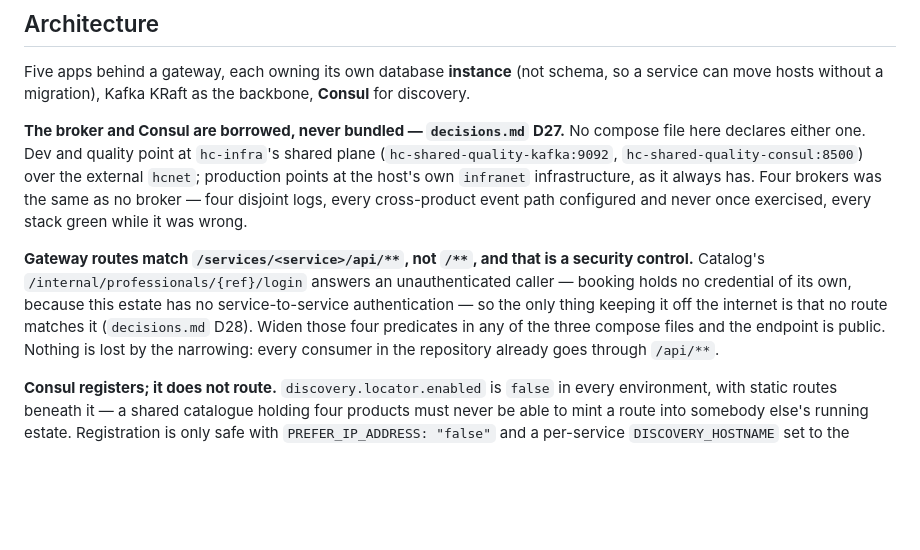
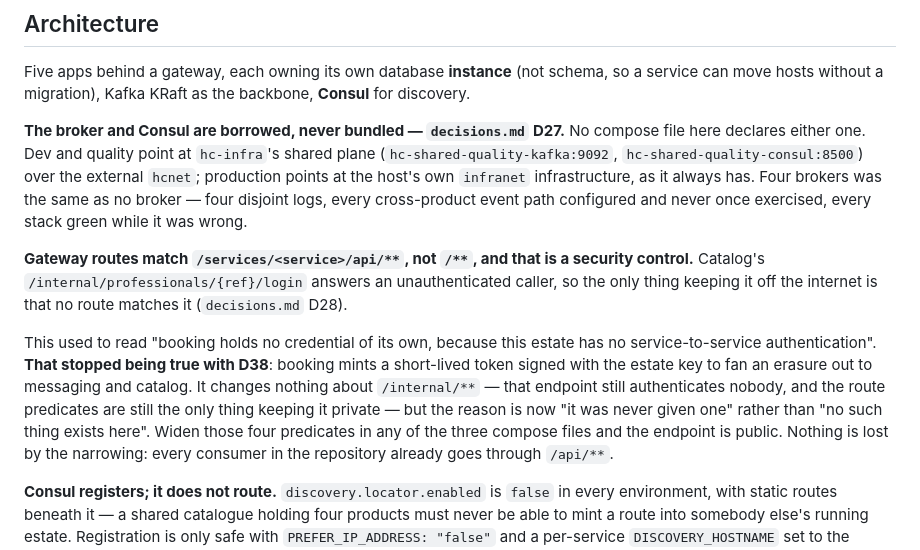
Before and after one commit to kojoampia/hc-market, a Markdown page: CLAUDE.md, the part around the change. Drawn GitHub-style; blank space fills up the shorter version.

Commit message:
CLAUDE.md said this estate has no service-to-service authentication
It has, since D38: booking mints a short-lived token signed with the estate key to
fan an erasure out to messaging and catalog. The sentence sat inside the D28
paragraph explaining why catalog's /internal/** is safe, so leaving it would have
made the reasoning for a security control read as false.

Nothing about /internal/** changes. It still authenticates nobody and the narrow
route predicates are still the only thing keeping it private — but the reason
booking does not present a credential there is now "it was never given one for
that", not "no such mechanism exists".

The agent that built D38 flagged this rather than editing the file, because its
instructions say an agent message cannot authorise changing CLAUDE.md. That was
the right call.

Co-Authored-By: Claude Opus 5 (1M context) <noreply@anthropic.com>
Claude-Session: https://claude.ai/code/session_01DyfoMtuvRqSmWGzDss3rjQ

```diff
--- a/CLAUDE.md
+++ b/CLAUDE.md
@@ -451,9 +451,15 @@ the same as no broker — four disjoint logs, every cross-product event path con
 exercised, every stack green while it was wrong.
 
 **Gateway routes match `/services/<service>/api/**`, not `/**`, and that is a security control.**
-Catalog's `/internal/professionals/{ref}/login` answers an unauthenticated caller — booking holds no
-credential of its own, because this estate has no service-to-service authentication — so the only
-thing keeping it off the internet is that no route matches it (`decisions.md` D28). Widen those four
+Catalog's `/internal/professionals/{ref}/login` answers an unauthenticated caller, so the only thing
+keeping it off the internet is that no route matches it (`decisions.md` D28).
+
+This used to read "booking holds no credential of its own, because this estate has no
+service-to-service authentication". **That stopped being true with D38**: booking mints a short-lived
+token signed with the estate key to fan an erasure out to messaging and catalog. It changes nothing
+about `/internal/**` — that endpoint still authenticates nobody, and the route predicates are still
+the only thing keeping it private — but the reason is now "it was never given one" rather than "no
+such thing exists here". Widen those four
 predicates in any of the three compose files and the endpoint is public. Nothing is lost by the
 narrowing: every consumer in the repository already goes through `/api/**`.
 
```
